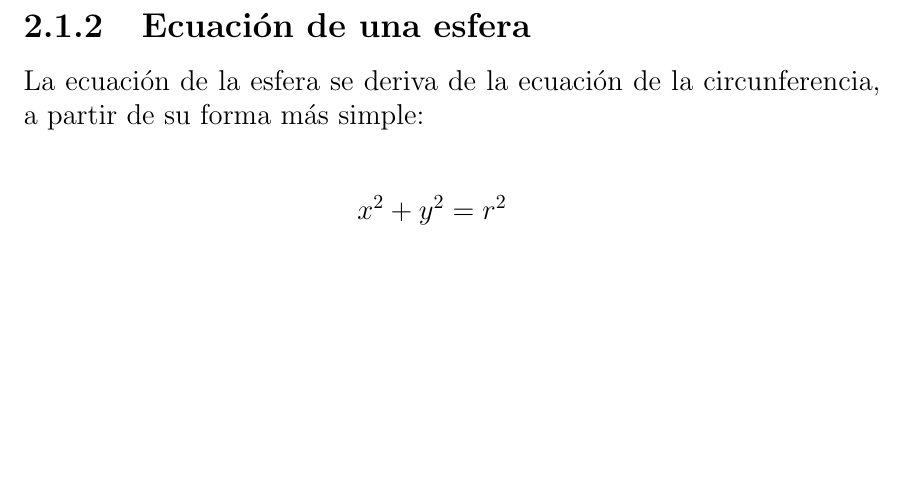
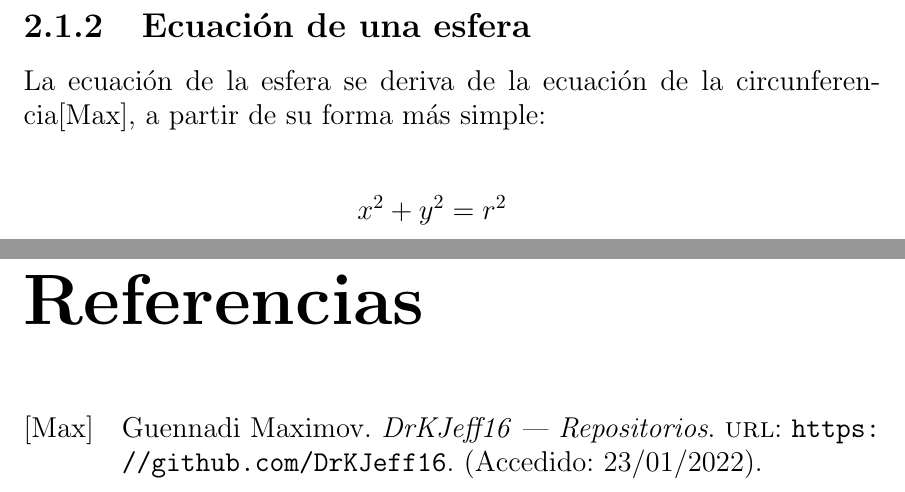
Before and after one commit to DrKJeff16/Proyecto_Final_Geo2022I, a LaTeX document (main.tex, which reads desarrollo/introduccion/ecuacion_esfera.tex): part of page 5 of 16 before the commit and two parts of pages 5 and 17 of 17 after it, the two joined at a grey line, cut so that both start at the same text, the shorter picture padded with empty space. Compiled offline with pdfLaTeX.

Commit message:
Cambios de texto.

```diff
--- a/desarrollo/introduccion/ecuacion_esfera.tex
+++ b/desarrollo/introduccion/ecuacion_esfera.tex
@@ -1,4 +1,4 @@
-La ecuación de la esfera se deriva de la ecuación de la circunferencia, a partir de su forma más simple:
+La ecuación de la esfera se deriva de la ecuación de la circunferencia\cite{lol}, a partir de su forma más simple:
 
 \begin{eqnarray*}
   x^2+y^2=r^2
```
